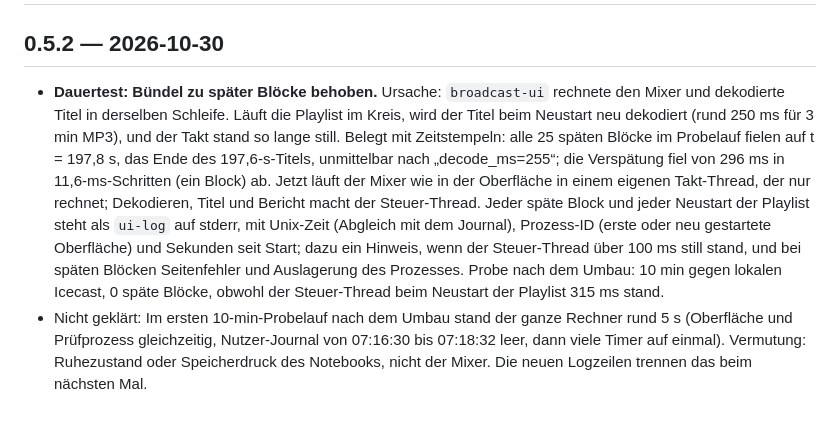
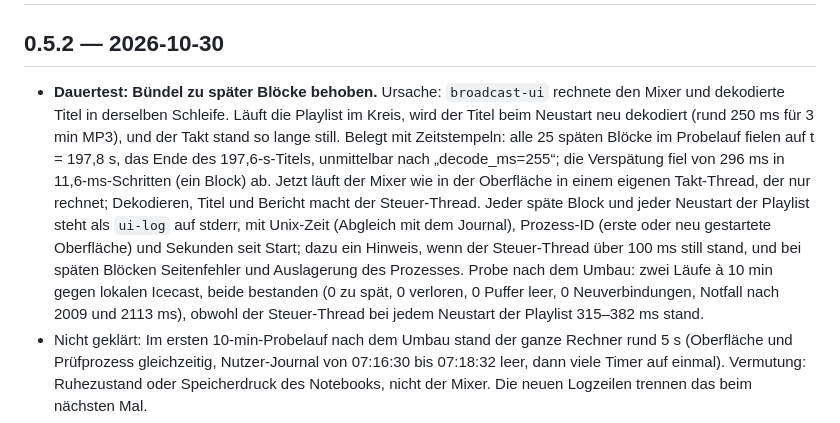
Before and after one commit to nixblick/daw.woa, a Markdown page: CHANGELOG.md, the part around the change. Rendered like a GitHub page.

Commit message:
docs(changelog): record two passed 10-minute broadcast runs
Co-Authored-By: Claude Opus 5.5 <noreply@anthropic.com>
Claude-Session: https://claude.ai/code/session_01QuarZw6S9e6mKhX4Nv2ADH

```diff
--- a/CHANGELOG.md
+++ b/CHANGELOG.md
@@ -2,7 +2,7 @@
 
 ## 0.5.2 — 2026-10-30
 
-- **Dauertest: Bündel zu später Blöcke behoben.** Ursache: `broadcast-ui` rechnete den Mixer und dekodierte Titel in derselben Schleife. Läuft die Playlist im Kreis, wird der Titel beim Neustart neu dekodiert (rund 250 ms für 3 min MP3), und der Takt stand so lange still. Belegt mit Zeitstempeln: alle 25 späten Blöcke im Probelauf fielen auf t = 197,8 s, das Ende des 197,6-s-Titels, unmittelbar nach „decode_ms=255“; die Verspätung fiel von 296 ms in 11,6-ms-Schritten (ein Block) ab. Jetzt läuft der Mixer wie in der Oberfläche in einem eigenen Takt-Thread, der nur rechnet; Dekodieren, Titel und Bericht macht der Steuer-Thread. Jeder späte Block und jeder Neustart der Playlist steht als `ui-log` auf stderr, mit Unix-Zeit (Abgleich mit dem Journal), Prozess-ID (erste oder neu gestartete Oberfläche) und Sekunden seit Start; dazu ein Hinweis, wenn der Steuer-Thread über 100 ms still stand, und bei späten Blöcken Seitenfehler und Auslagerung des Prozesses. Probe nach dem Umbau: 10 min gegen lokalen Icecast, 0 späte Blöcke, obwohl der Steuer-Thread beim Neustart der Playlist 315 ms stand.
+- **Dauertest: Bündel zu später Blöcke behoben.** Ursache: `broadcast-ui` rechnete den Mixer und dekodierte Titel in derselben Schleife. Läuft die Playlist im Kreis, wird der Titel beim Neustart neu dekodiert (rund 250 ms für 3 min MP3), und der Takt stand so lange still. Belegt mit Zeitstempeln: alle 25 späten Blöcke im Probelauf fielen auf t = 197,8 s, das Ende des 197,6-s-Titels, unmittelbar nach „decode_ms=255“; die Verspätung fiel von 296 ms in 11,6-ms-Schritten (ein Block) ab. Jetzt läuft der Mixer wie in der Oberfläche in einem eigenen Takt-Thread, der nur rechnet; Dekodieren, Titel und Bericht macht der Steuer-Thread. Jeder späte Block und jeder Neustart der Playlist steht als `ui-log` auf stderr, mit Unix-Zeit (Abgleich mit dem Journal), Prozess-ID (erste oder neu gestartete Oberfläche) und Sekunden seit Start; dazu ein Hinweis, wenn der Steuer-Thread über 100 ms still stand, und bei späten Blöcken Seitenfehler und Auslagerung des Prozesses. Probe nach dem Umbau: zwei Läufe à 10 min gegen lokalen Icecast, beide bestanden (0 zu spät, 0 verloren, 0 Puffer leer, 0 Neuverbindungen, Notfall nach 2009 und 2113 ms), obwohl der Steuer-Thread bei jedem Neustart der Playlist 315–382 ms stand.
 - Nicht geklärt: Im ersten 10-min-Probelauf nach dem Umbau stand der ganze Rechner rund 5 s (Oberfläche und Prüfprozess gleichzeitig, Nutzer-Journal von 07:16:30 bis 07:18:32 leer, dann viele Timer auf einmal). Vermutung: Ruhezustand oder Speicherdruck des Notebooks, nicht der Mixer. Die neuen Logzeilen trennen das beim nächsten Mal.
 - **CI-Test wackelt nicht mehr unter Windows (#66).** `broadcast_test_survives_ui_crash_against_icecast` prüft die Logik (Notfall übernimmt binnen 2,5 s, Oberfläche übernimmt wieder, keine verlorenen Samples, keine Neuverbindung, Bytes beim Server). Zu späte Blöcke und leere Sendepuffer auf dem geteilten Runner werden nur gemeldet; die Grenzen im Code und die strenge Zählung im echten Dauertest bleiben.
 
```
